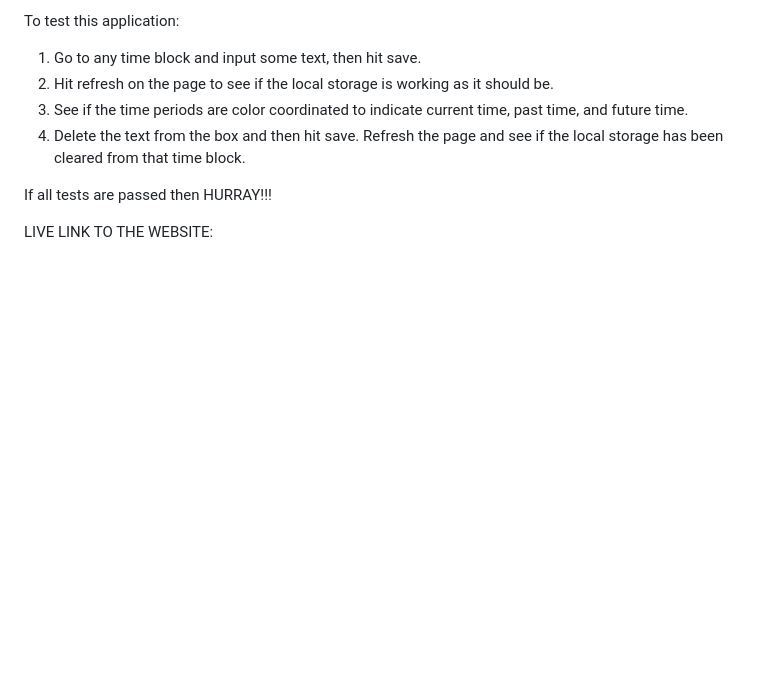
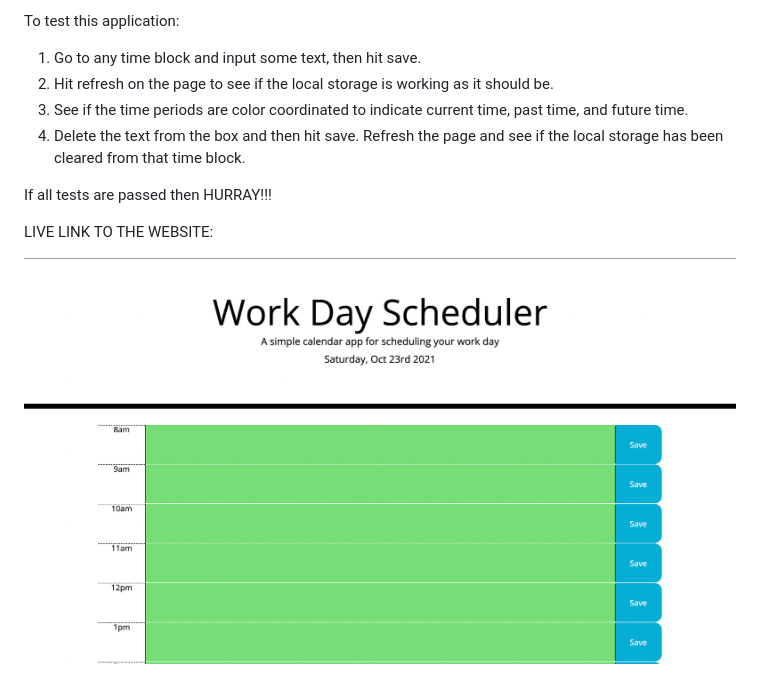
Before and after one commit to nicholasamarillo/work_day_planner_w5, a Markdown page: README.md, the part around the change. Drawn GitHub-style; pictures changed too: assets/images/work_planner_finished.png (added); blank space fills up the shorter version.

Commit message:
Embeded Image

```diff
--- a/README.md
+++ b/README.md
@@ -19,3 +19,6 @@ To test this application:
 If all tests are passed then HURRAY!!!
 
 LIVE LINK TO THE WEBSITE:
+
+
+![](/assets/images/work_planner_finished.png "Finished Work Planner")
```
